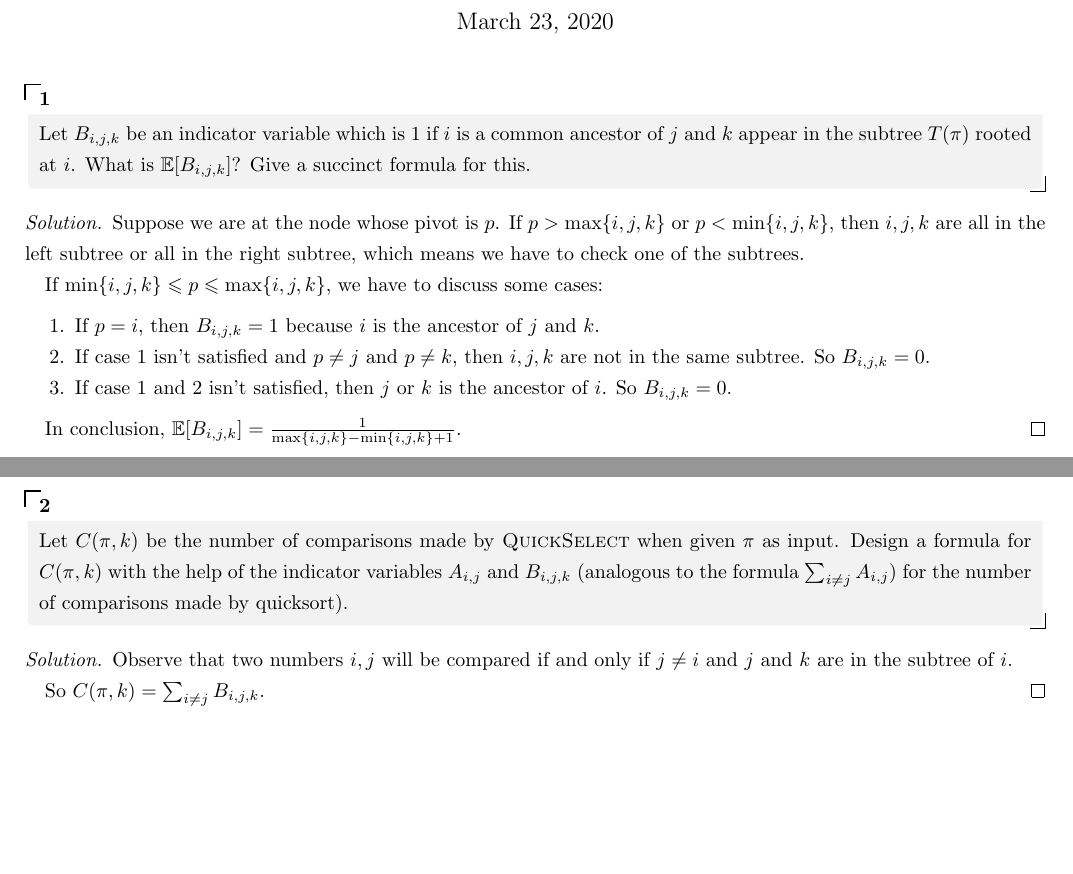
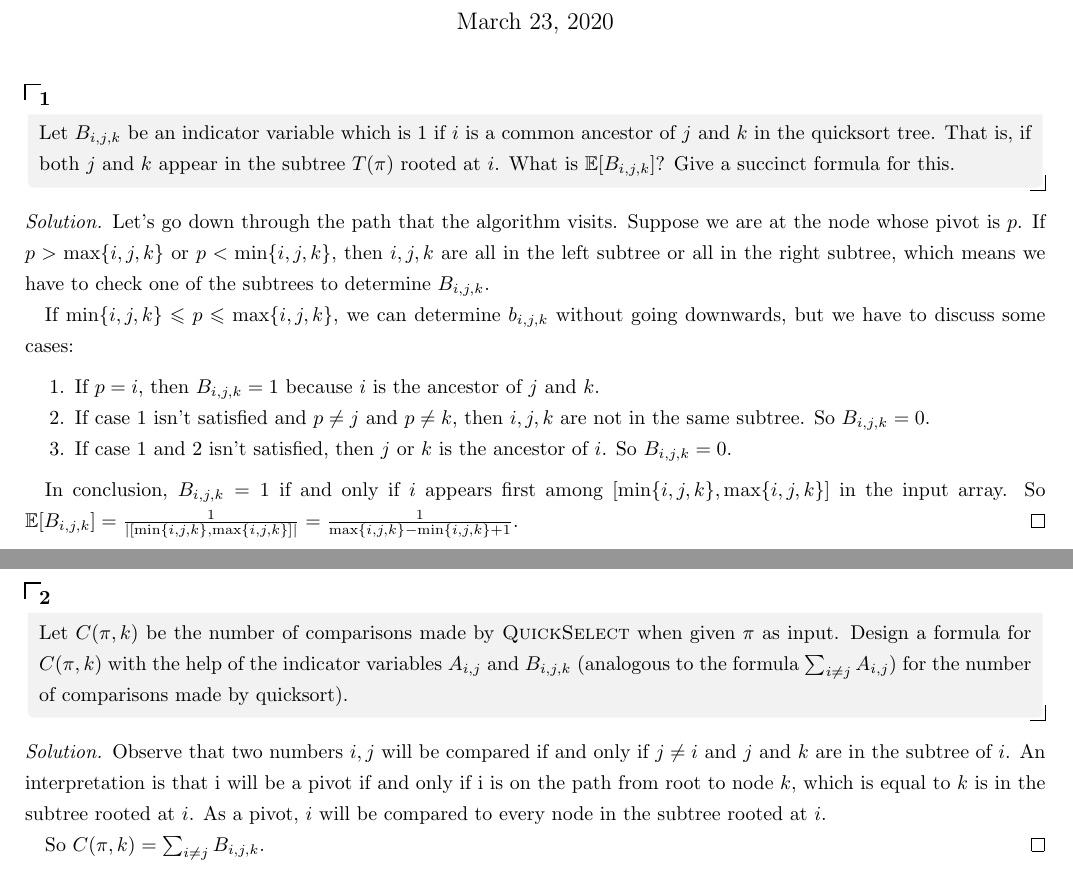
Before and after one commit to oscardhc/NotStrongEnough, a LaTeX document (week3/t6-t7/t6-t7.tex): two parts of pages 1 and 2 of 2, joined at a grey line, cut so that both start at the same text, the shorter picture padded with empty space. Compiled offline with pdfLaTeX.

Commit message:
make t6-7 more detailed

```diff
--- a/week3/t6-t7/t6-t7.tex
+++ b/week3/t6-t7/t6-t7.tex
@@ -4,21 +4,22 @@
 \maketitle
 
 \begin{thm}{}{}
-    Let $B_{i,j,k}$ be an indicator variable which is 1 if $i$ is a common ancestor of  $j$ and $k$ appear in the subtree $T(\pi)$ rooted at $i$.
+    Let $B_{i,j,k}$ be an indicator variable which is 1 if $i$ is a common ancestor of  $j$ and $k$ in the quicksort tree. That is, if both $j$ and $k$ appear in the subtree $T(\pi)$ rooted at $i$.
     What is $\mathbb{E}[B_{i,j,k}]$? Give a succinct formula for this.
 \end{thm}
 
 \begin{proof}[Solution]
-  	Suppose we are at the node whose pivot is $p$. If $p > \max\{i,j,k\}$ or $p < \min\{i,j,k\}$, then $i,j,k$ are all in the left subtree or all in the right subtree, which means we have to check one of the subtrees.
+	Let's go down through the path that the algorithm visits.
+  	Suppose we are at the node whose pivot is $p$. If $p > \max\{i,j,k\}$ or $p < \min\{i,j,k\}$, then $i,j,k$ are all in the left subtree or all in the right subtree, which means we have to check one of the subtrees to determine $B_{i,j,k}$.
 
-    If $\min\{i,j,k\} \leqslant p \leqslant \max\{i,j,k\}$, we have to discuss some cases:
+    If $\min\{i,j,k\} \leqslant p \leqslant \max\{i,j,k\}$, we can determine $b_{i,j,k}$ without going downwards, but we have to discuss some cases:
     \begin{enumerate}
         \item If $p=i$, then $B_{i,j,k}=1$ because $i$ is the ancestor of $j$ and $k$.
         \item If case 1 isn't satisfied and $p\ne j$ and $p\ne k$, then $i,j,k$ are not in the same subtree. So $B_{i,j,k}=0$.
         \item If case 1 and 2 isn't satisfied, then $j$ or $k$ is the ancestor of $i$. So $B_{i,j,k}=0$.
     \end{enumerate}
 
-  	In conclusion, $\mathbb{E}[B_{i,j,k}]=\frac{1}{\max\{i,j,k\}-\min\{i,j,k\}+1}$.
+  	In conclusion,  $B_{i,j,k}=1$ if and only if $i$ appears first among $[\min\{i,j,k\},\max\{i,j,k\}]$ in the input array. So  $\mathbb{E}[B_{i,j,k}]=\frac{1}{|[\min\{i,j,k\},\max\{i,j,k\}]|}=\frac{1}{\max\{i,j,k\}-\min\{i,j,k\}+1}$.
 \end{proof}
 
 \newpage
@@ -29,7 +30,7 @@
 \end{thm}
 
 \begin{proof}[Solution]
-	Observe that two numbers $i,j$ will be compared if and only if $j\ne i$ and $j$ and $k$ are in the subtree of $i$.
+	Observe that two numbers $i,j$ will be compared if and only if $j\ne i$ and $j$ and $k$ are in the subtree of $i$. An interpretation is that i will be a pivot if and only if i is on the path from root to node $k$, which is equal to $k$ is in the subtree rooted at $i$. As a pivot, $i$ will be compared to every node in the subtree rooted at $i$.
 
 	So $C(\pi,k)=\sum_{i\ne j}B_{i,j,k}$.
 \end{proof}
```
Also changed, not shown: week3/t6-t7/t6-t7.pdf.
